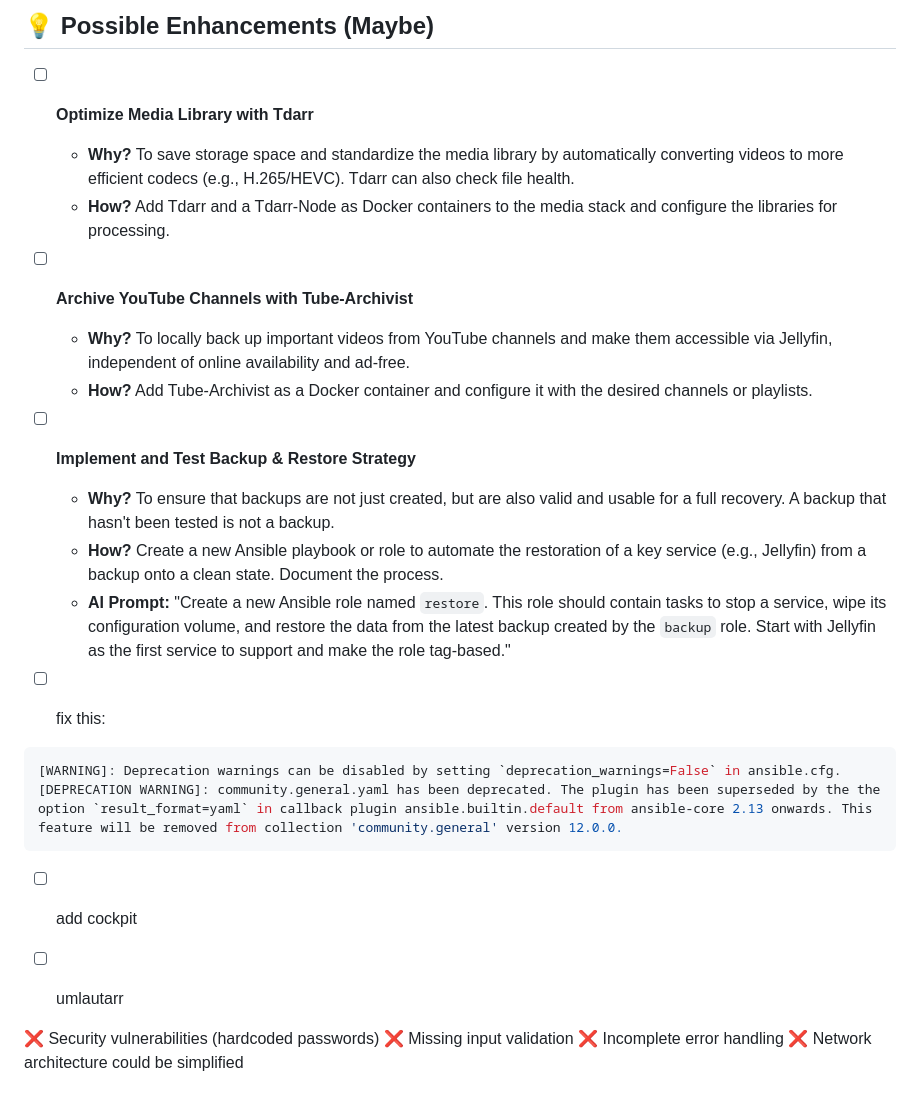
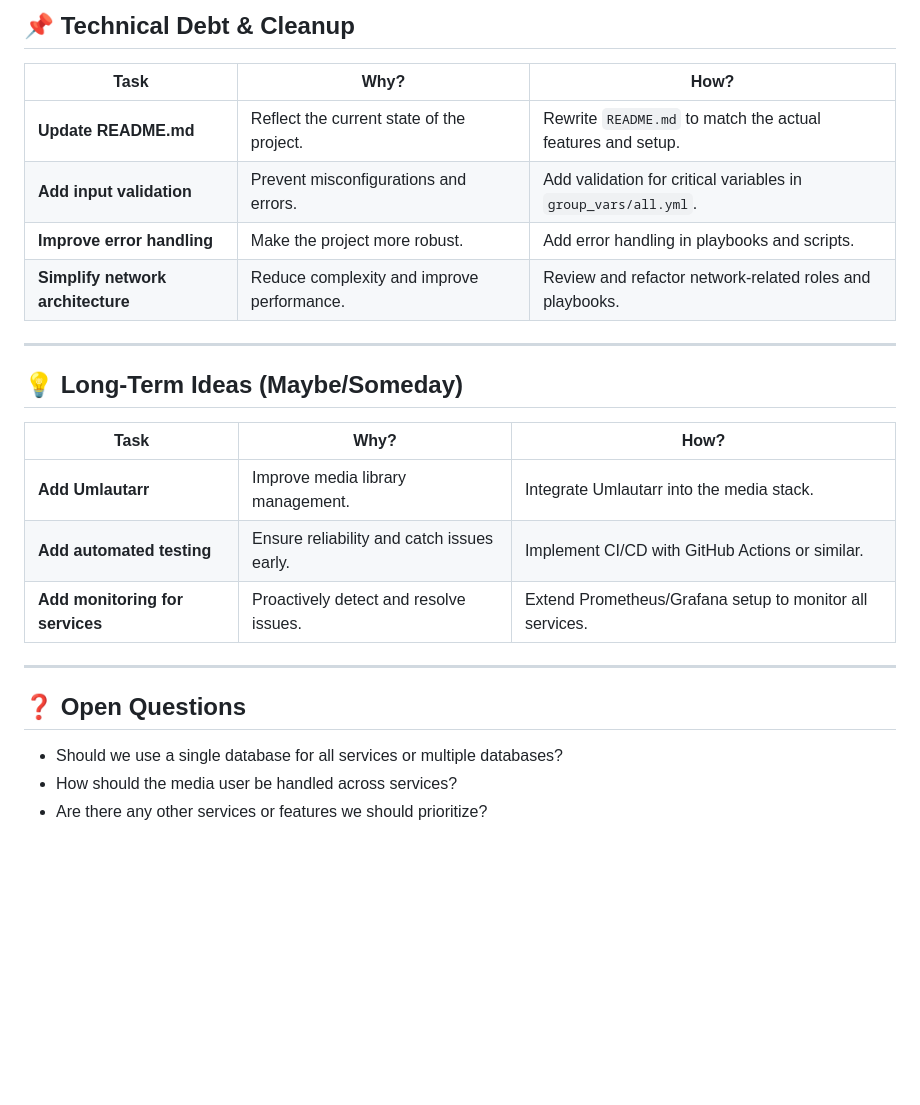
Before and after one commit to Jim8Knopf/frey, a Markdown page: TODO.md, the part around one of its changes. Rendered like a GitHub page; blank space fills up the shorter version.

````diff
--- a/TODO.md
+++ b/TODO.md
@@ -49,29 +40,27 @@ This is a list of potential improvements and next steps to make the project more
 
-## 💡 Possible Enhancements (Maybe)
+## 📌 Technical Debt & Cleanup
 
-- [ ] **Optimize Media Library with Tdarr**
-  - **Why?** To save storage space and standardize the media library by automatically converting videos to more efficient codecs (e.g., H.265/HEVC). Tdarr can also check file health.
-  - **How?** Add Tdarr and a Tdarr-Node as Docker containers to the media stack and configure the libraries for processing.
+| Task                                      | Why?                                                                                     | How?                                                                                     |
+|-------------------------------------------|------------------------------------------------------------------------------------------|------------------------------------------------------------------------------------------|
+| **Update README.md**                       | Reflect the current state of the project.                                                | Rewrite `README.md` to match the actual features and setup.                              |
+| **Add input validation**                   | Prevent misconfigurations and errors.                                                    | Add validation for critical variables in `group_vars/all.yml`.                           |
+| **Improve error handling**                 | Make the project more robust.                                                            | Add error handling in playbooks and scripts.                                             |
+| **Simplify network architecture**          | Reduce complexity and improve performance.                                               | Review and refactor network-related roles and playbooks.                                 |
 
-- [ ] **Archive YouTube Channels with Tube-Archivist**
-  - **Why?** To locally back up important videos from YouTube channels and make them accessible via Jellyfin, independent of online availability and ad-free.
-  - **How?** Add Tube-Archivist as a Docker container and configure it with the desired channels or playlists.
+---
 
-- [ ] **Implement and Test Backup & Restore Strategy**
-  - **Why?** To ensure that backups are not just created, but are also valid and usable for a full recovery. A backup that hasn't been tested is not a backup.
-  - **How?** Create a new Ansible playbook or role to automate the restoration of a key service (e.g., Jellyfin) from a backup onto a clean state. Document the process.
-  - **AI Prompt:** "Create a new Ansible role named `restore`. This role should contain tasks to stop a service, wipe its configuration volume, and restore the data from the latest backup created by the `backup` role. Start with Jellyfin as the first service to support and make the role tag-based."
+## 💡 Long-Term Ideas (Maybe/Someday)
 
-- [ ] fix this:
-```bash
-[WARNING]: Deprecation warnings can be disabled by setting `deprecation_warnings=False` in ansible.cfg.
-[DEPRECATION WARNING]: community.general.yaml has been deprecated. The plugin has been superseded by the the option `result_format=yaml` in callback plugin ansible.builtin.default from ansible-core 2.13 onwards. This feature will be removed from collection 'community.general' version 12.0.0.
-```
-- [ ] add cockpit
-- [ ] umlautarr
+| Task                                      | Why?                                                                                     | How?                                                                                     |
+|-------------------------------------------|------------------------------------------------------------------------------------------|------------------------------------------------------------------------------------------|
+| **Add Umlautarr**                          | Improve media library management.                                                        | Integrate Umlautarr into the media stack.                                                |
+| **Add automated testing**                  | Ensure reliability and catch issues early.                                               | Implement CI/CD with GitHub Actions or similar.                                          |
+| **Add monitoring for services**            | Proactively detect and resolve issues.                                                   | Extend Prometheus/Grafana setup to monitor all services.                                 |
 
+---
 
-❌ Security vulnerabilities (hardcoded passwords)
-❌ Missing input validation
-❌ Incomplete error handling
-❌ Network architecture could be simplified
+## ❓ Open Questions
+
+- Should we use a single database for all services or multiple databases?
+- How should the media user be handled across services?
+- Are there any other services or features we should prioritize?
````
Also changed, not shown: other parts of TODO.md (+28 -37 lines).
